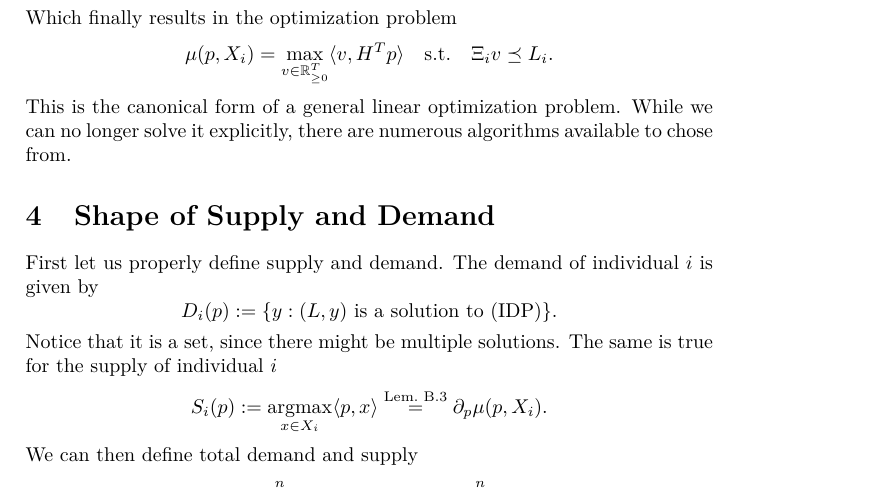
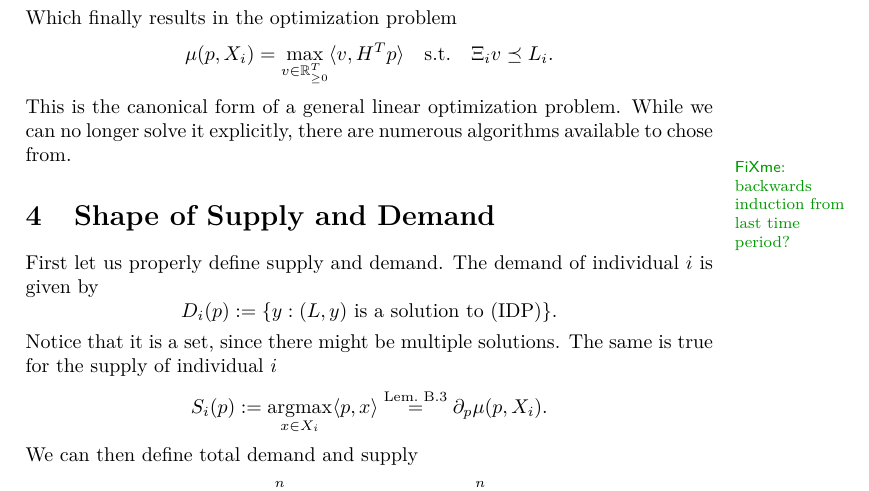
Before and after one commit to FelixBenning/general-equilibrium, a LaTeX paper (ms.tex, which reads sections/organizing_production/inputs_and_time.tex): part of page 22 of 29, cut so that both start at the same text. Compiled offline with pdfLaTeX.

Commit message:
maybe solvable in the end?

```diff
--- a/sections/organizing_production/inputs_and_time.tex
+++ b/sections/organizing_production/inputs_and_time.tex
@@ -149,3 +149,4 @@ Which finally results in the optimization problem
 This is the canonical form of a general linear optimization problem. While we
 can no longer solve it explicitly, there are numerous algorithms available to
 chose from.
+\fxnote{backwards induction from last time period?}
```
